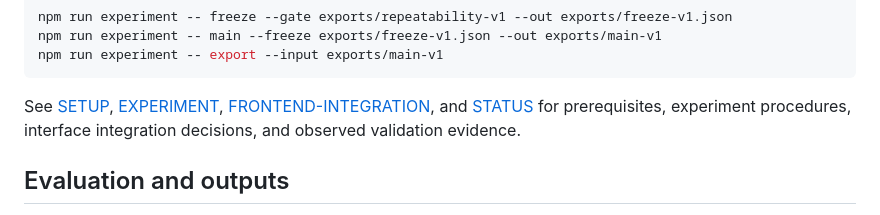
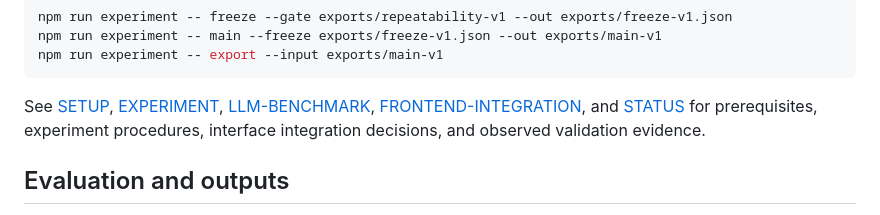
Before and after one commit to WincentCP/cua-constraint-agent, a Markdown page: README.md, the part around the change. Rendered like a GitHub page.

Commit message:
Link README to LLM benchmark protocol

````diff
--- a/README.md
+++ b/README.md
@@ -50,7 +50,7 @@ npm run experiment -- main --freeze exports/freeze-v1.json --out exports/main-v1
 npm run experiment -- export --input exports/main-v1
 ```
 
-See [SETUP](docs/SETUP.md), [EXPERIMENT](docs/EXPERIMENT.md), [FRONTEND-INTEGRATION](docs/FRONTEND-INTEGRATION.md), and [STATUS](docs/STATUS.md) for prerequisites, experiment procedures, interface integration decisions, and observed validation evidence.
+See [SETUP](docs/SETUP.md), [EXPERIMENT](docs/EXPERIMENT.md), [LLM-BENCHMARK](docs/LLM-BENCHMARK.md), [FRONTEND-INTEGRATION](docs/FRONTEND-INTEGRATION.md), and [STATUS](docs/STATUS.md) for prerequisites, experiment procedures, interface integration decisions, and observed validation evidence.
 
 ## Evaluation and outputs
 
````
